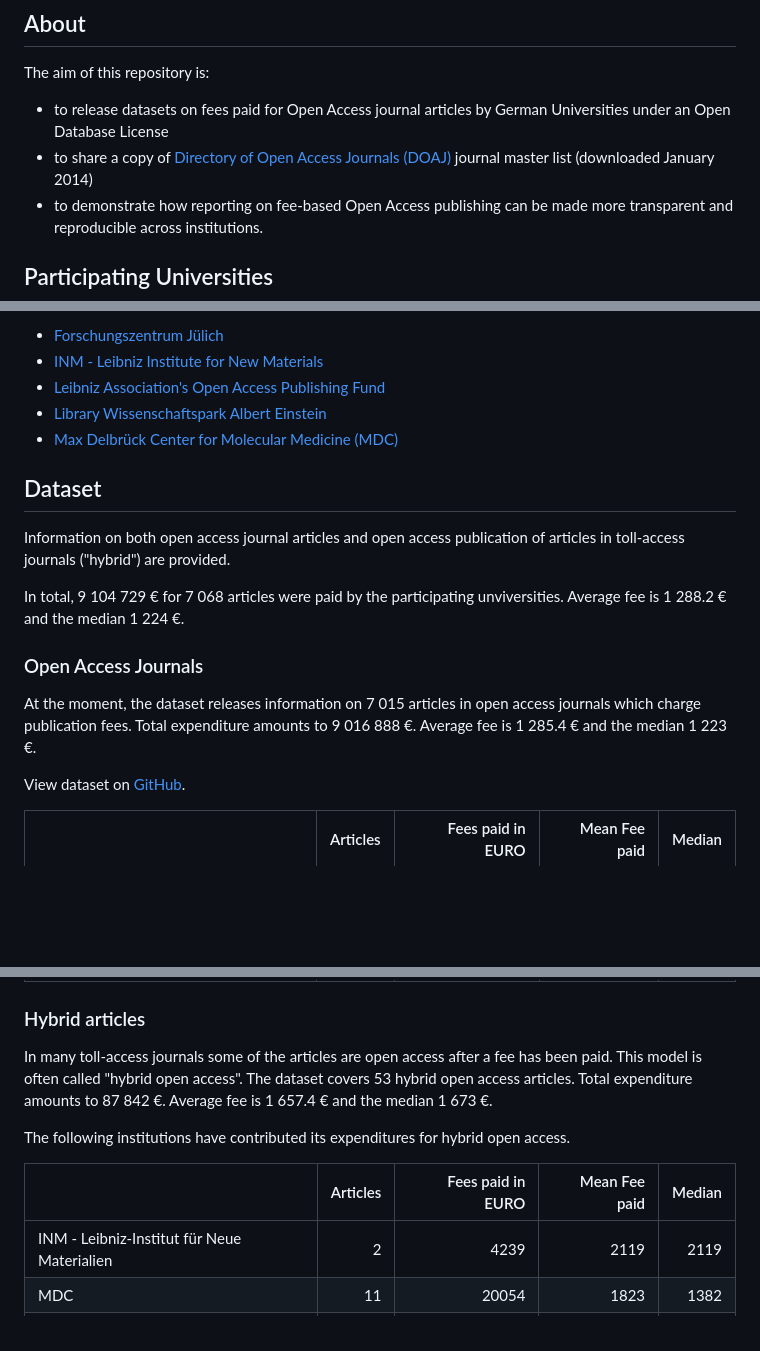
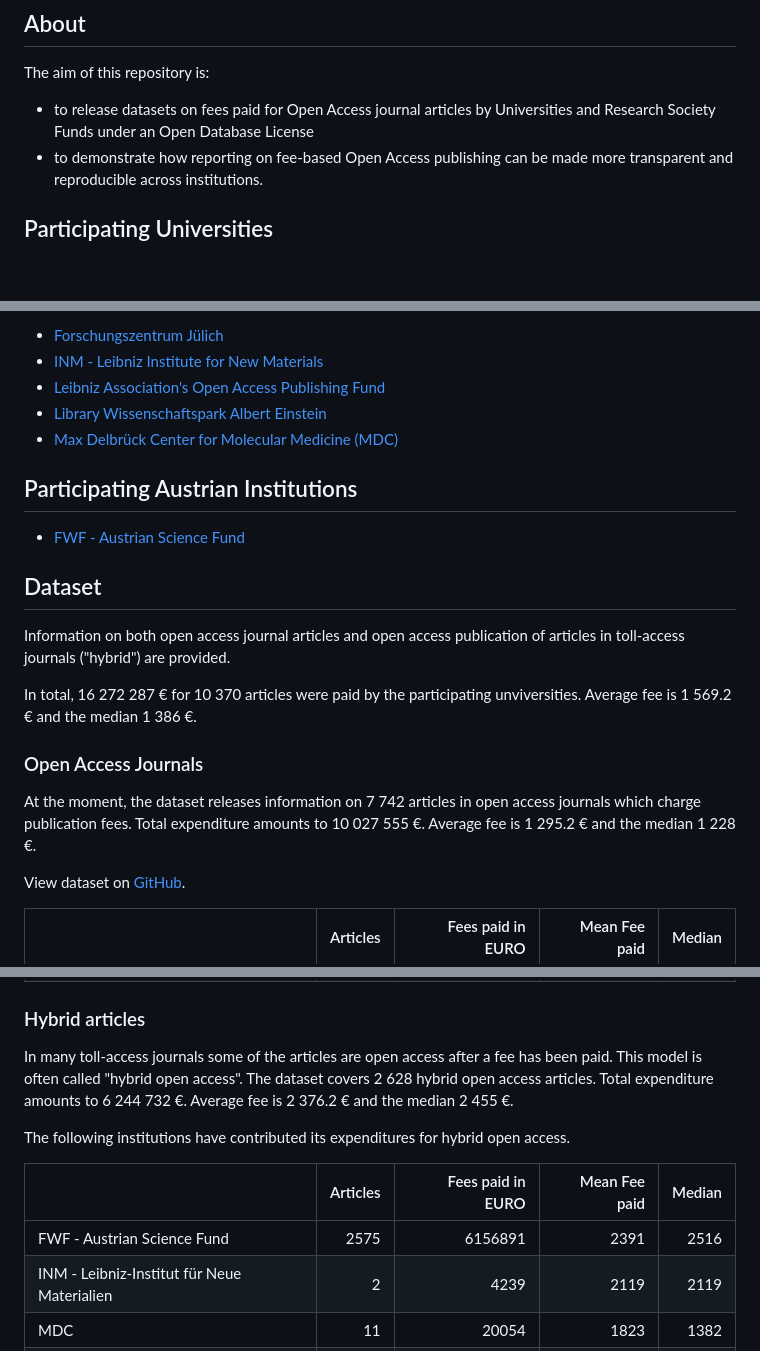
Before and after one commit to OpenAPC/openapc-de, a Markdown page: README.md, 3 parts joined by grey strips. GitHub-like rendering; blank space fills up the shorter version.

Commit message:
fwf data (2013-2015) added

```diff
--- a/README.md
+++ b/README.md
@@ -5,8 +5,7 @@
 
 The aim of this repository is:
 
-- to release datasets on fees paid for Open Access journal articles by German Universities under an Open Database License
-- to share a copy of [Directory of Open Access Journals (DOAJ)](http://doaj.org/) journal master list (downloaded January 2014)
+- to release datasets on fees paid for Open Access journal articles by Universities and Research Society Funds under an Open Database License
 - to demonstrate how reporting on fee-based Open Access publishing can be made more transparent and reproducible across institutions.
 
 ## Participating Universities
@@ -55,19 +54,23 @@ The data content covers APCs as paid for by our central budget for the Max Planc
 - [Library Wissenschaftspark Albert Einstein](http://bib.telegrafenberg.de/en/library-wissenschaftspark-albert-einstein/)
 - [Max Delbrück Center for Molecular Medicine (MDC)](https://www.mdc-berlin.de/1161876/de/about_the_mdc/structure/administration/library)
 
+## Participating Austrian Institutions
+
+- [FWF - Austrian Science Fund](https://www.fwf.ac.at/en/research-funding/open-access-policy/)
+
 ## Dataset
 
 
 
 Information on both open access journal articles and open access publication of articles in toll-access journals ("hybrid") are provided.
 
-In total,  9 104 729 € for  7 068 articles were paid by the participating unviversities. Average  fee is 1 288.2 € and the median 1 224 €.
+In total,  16 272 287 € for  10 370 articles were paid by the participating unviversities. Average  fee is 1 569.2 € and the median 1 386 €.
 
 ### Open Access Journals
 
 
 
-At the moment, the dataset releases information on 7 015 articles in open access journals which charge publication fees. Total expenditure amounts to  9 016 888 €. Average  fee is 1 285.4 € and the median 1 223 €.
+At the moment, the dataset releases information on 7 742 articles in open access journals which charge publication fees. Total expenditure amounts to  10 027 555 €. Average  fee is 1 295.2 € and the median 1 228 €.
 
 View dataset on [GitHub](https://github.com/OpenAPC/openapc-de/blob/master/data/apc_de.csv).
 
@@ -110,13 +114,14 @@ View dataset on [GitHub](https://github.com/OpenAPC/openapc-de/blob/master/data/
 
 
 In many toll-access journals some of the articles are open access after a fee has been paid. This model is often called "hybrid open access".
-The dataset covers 53 hybrid open access articles. Total expenditure amounts to  87 842 €. Average  fee is 1 657.4 € and the median 1 673 €.
+The dataset covers 2 628 hybrid open access articles. Total expenditure amounts to  6 244 732 €. Average  fee is 2 376.2 € and the median 2 455 €.
 
 The following institutions have contributed its expenditures for hybrid open access.
 
 
 |                                            | Articles| Fees paid in EURO| Mean Fee paid| Median|
 |:-------------------------------------------|--------:|-----------------:|-------------:|------:|
+|FWF - Austrian Science Fund                 |     2575|           6156891|          2391|   2516|
 |INM - Leibniz-Institut für Neue Materialien |        2|              4239|          2119|   2119|
 |MDC                                         |       11|             20054|          1823|   1382|
 |MPG                                         |       40|             63548|          1589|   1669|
```
Also changed, not shown: other parts of README.md (+2 -1 lines), figure/boxplot_institution.png, figure/plotAverageAPC.png, figure/plotPublisherAPC.png.
